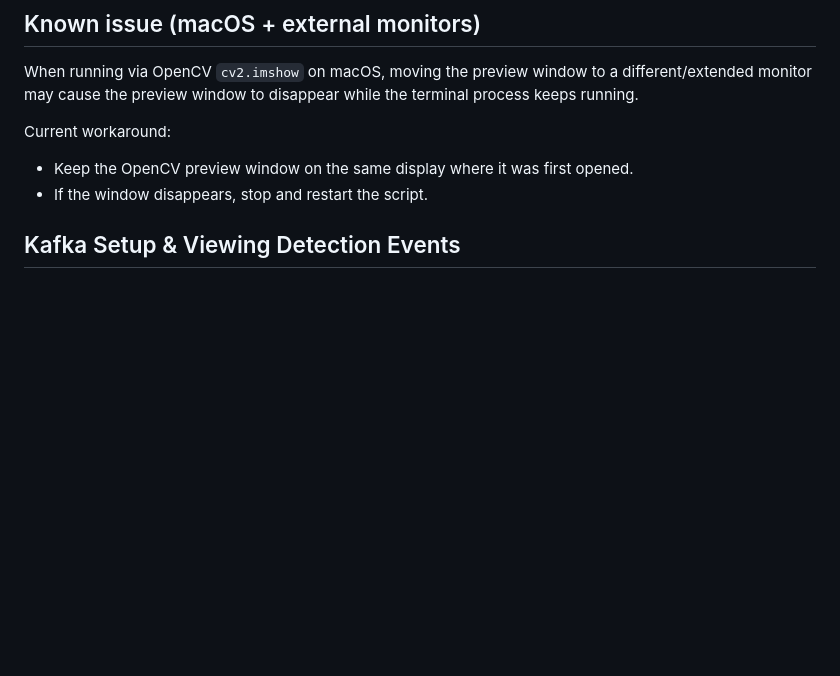
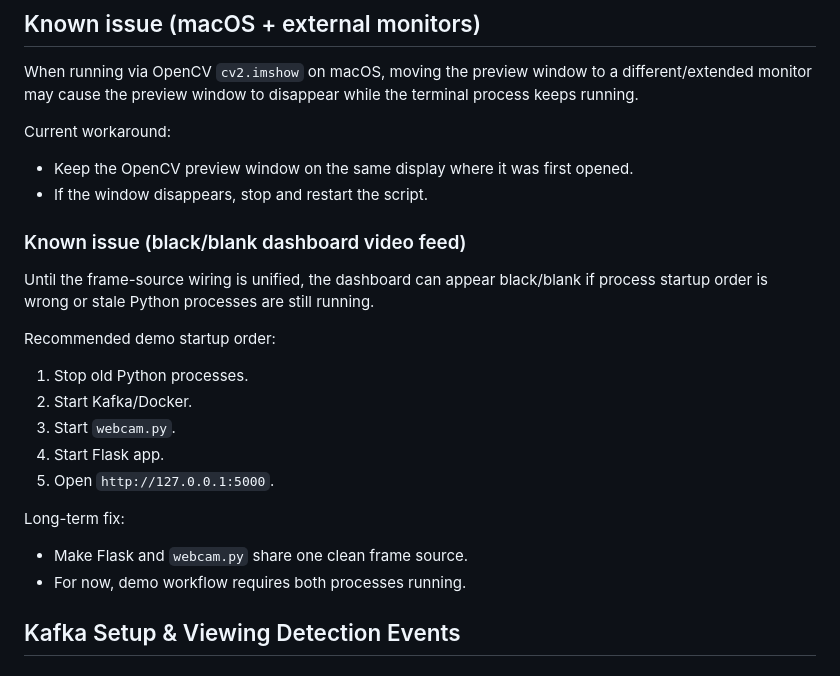
Before and after one commit to ataoldotcom/IoT_VSaas, a Markdown page: README.md, the part around the change. GitHub-like rendering; blank space fills up the shorter version.

Commit message:
readme
known issue of black  screen

```diff
--- a/README.md
+++ b/README.md
@@ -31,6 +31,21 @@ When running via OpenCV `cv2.imshow` on macOS, moving the preview window to a di
 Current workaround:
 - Keep the OpenCV preview window on the same display where it was first opened.
 - If the window disappears, stop and restart the script.
+
+### Known issue (black/blank dashboard video feed)
+
+Until the frame-source wiring is unified, the dashboard can appear black/blank if process startup order is wrong or stale Python processes are still running.
+
+Recommended demo startup order:
+1. Stop old Python processes.
+2. Start Kafka/Docker.
+3. Start `webcam.py`.
+4. Start Flask app.
+5. Open `http://127.0.0.1:5000`.
+
+Long-term fix:
+- Make Flask and `webcam.py` share one clean frame source.
+- For now, demo workflow requires both processes running.
 
 ## Kafka Setup & Viewing Detection Events
 
```
